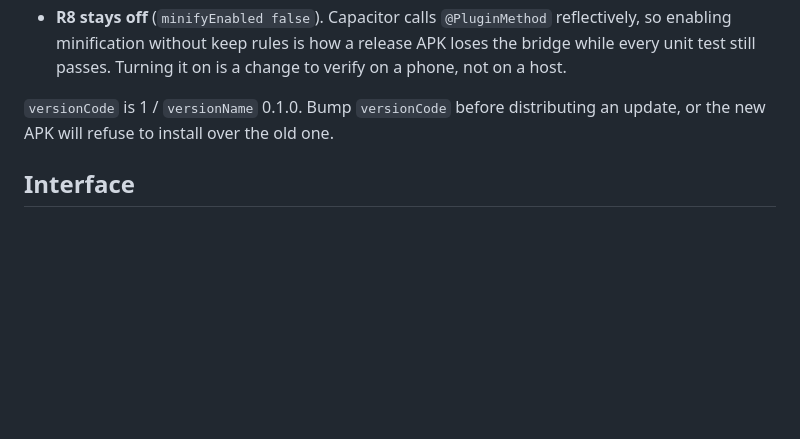
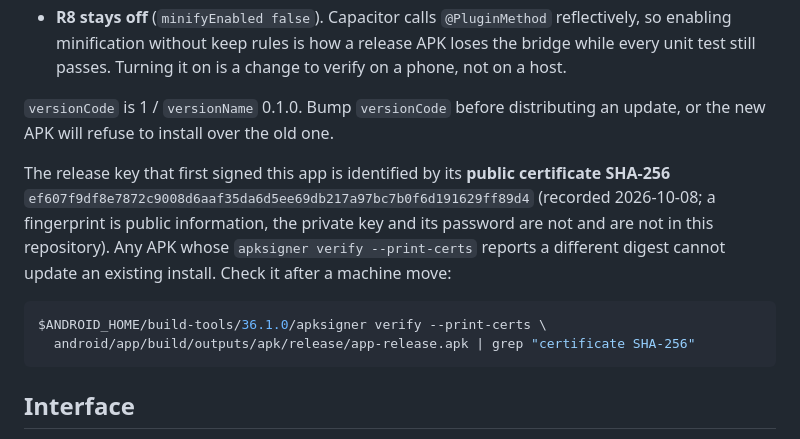
Before and after one commit to YanZhao1027/scutBombax, a Markdown page: README.md, the part around the change. Drawn GitHub-style; blank space fills up the shorter version.

Commit message:
docs(release): record the signing key fingerprint and the first release APK
The first release-signed build is app-release.apk (sha256 d08f8e06…), verified with apksigner
under certificate SHA-256 ef607f9d…. Recording the public fingerprint is what makes the
irreversible part of signing visible later: an APK signed with any other key cannot update an
existing install, so after a machine restore or a rebuild elsewhere, comparing this digest is
the check that tells you whether you are holding the same key. The private key and its
password stay out of the repository, as before.

Marked honestly as built-and-verified-only: it has not been run on a device, because that
would require uninstalling the debug build and taking the stored session with it.

````diff
--- a/README.md
+++ b/README.md
@@ -148,6 +148,17 @@ Two things to know before the first install:
 `versionCode` is 1 / `versionName` 0.1.0. Bump `versionCode` before distributing an update, or
 the new APK will refuse to install over the old one.
 
+The release key that first signed this app is identified by its **public certificate SHA-256**
+`ef607f9df8e7872c9008d6aaf35da6d5ee69db217a97bc7b0f6d191629ff89d4` (recorded 2026-10-08; a
+fingerprint is public information, the private key and its password are not and are not in this
+repository). Any APK whose `apksigner verify --print-certs` reports a different digest cannot
+update an existing install. Check it after a machine move:
+
+```bash
+$ANDROID_HOME/build-tools/36.1.0/apksigner verify --print-certs \
+  android/app/build/outputs/apk/release/app-release.apk | grep "certificate SHA-256"
+```
+
 ## Interface
 
 One column, one screen at a time, no cards and no shadows: the login form while signed out,
````
Also changed, not shown: docs/EVIDENCE_INDEX.md (+1 -0 lines).
